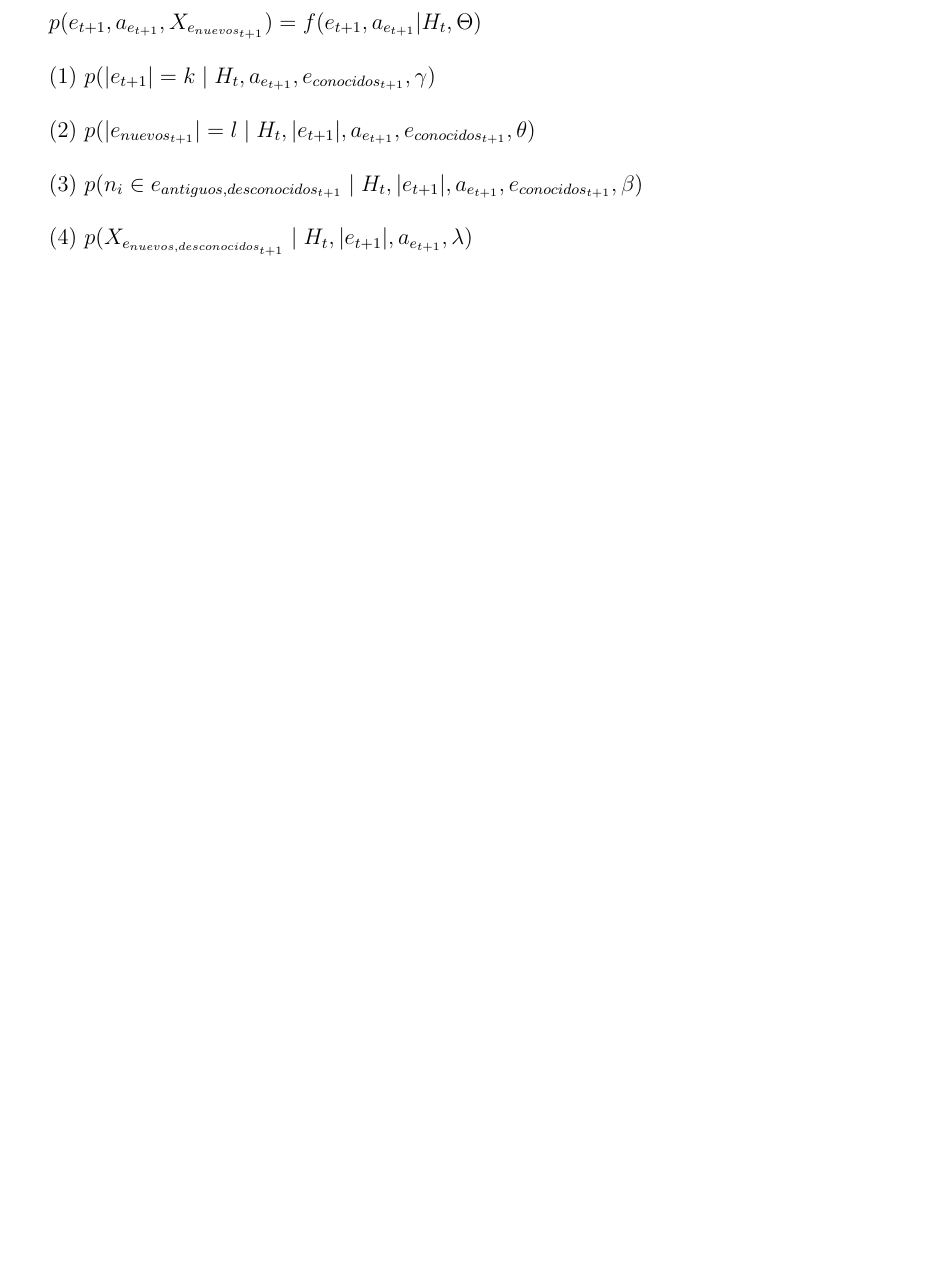
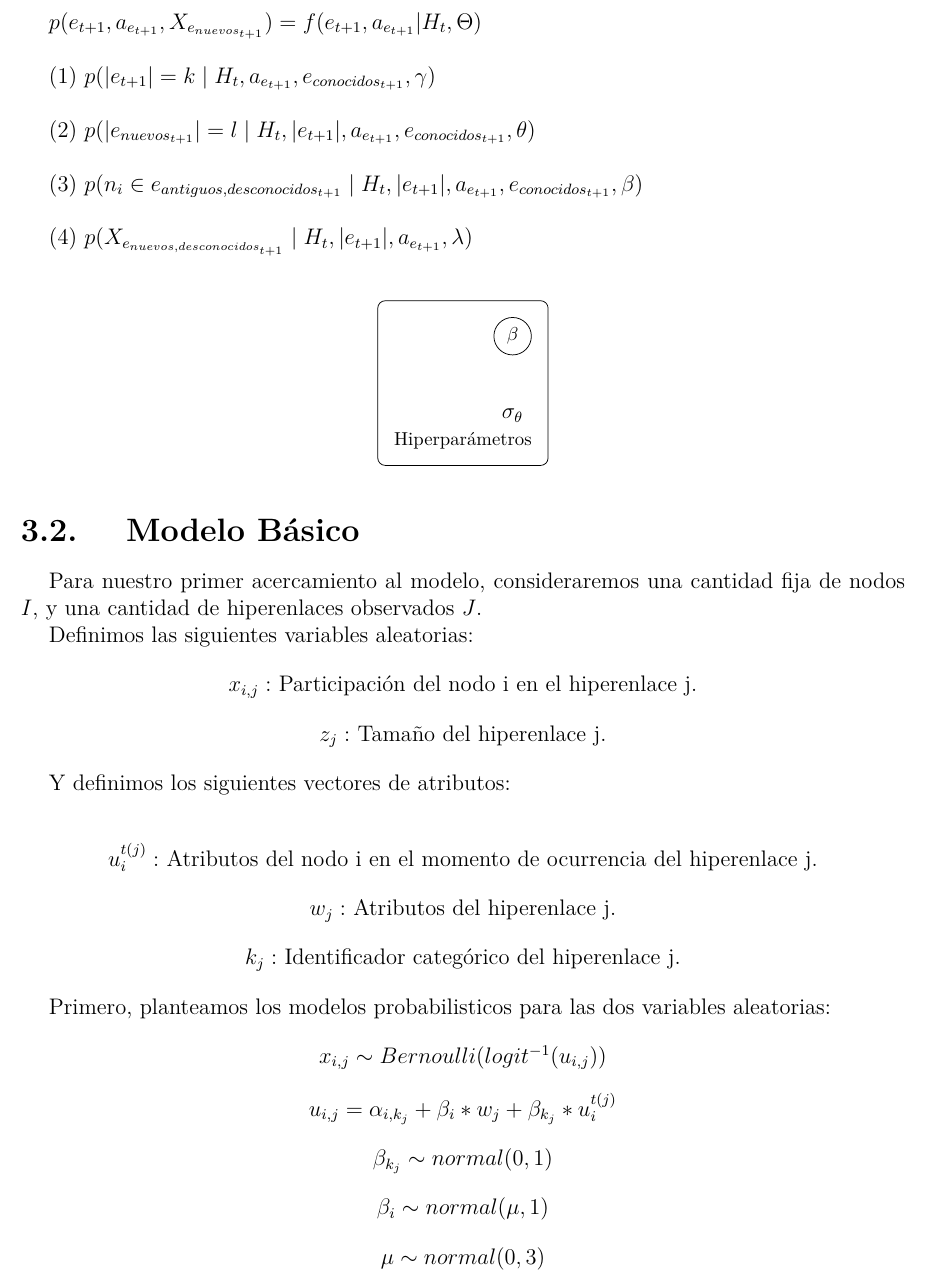
Before and after one commit to dmkla10/tesis, a LaTeX thesis (thesis document/main.tex, which reads thesis document/chapters/proposed_model.tex): part of page 11 of 12, cut so that both start at the same text, the shorter picture padded with empty space. Compiled offline with pdfLaTeX; a missing font is replaced by an installed copy or a similar font; a LaTeX package or settings file that is missing is left out.

Commit message:
new thesis chapter

```diff
--- a/thesis document/chapters/proposed_model.tex
+++ b/thesis document/chapters/proposed_model.tex
@@ -45,3 +45,61 @@ $p(e_{t+1}, a_{e_{t+1}}, X_{e_{nuevos_{t+1}}}   ) = f(e_{t+1}, a_{e_{t+1}}|H_{t}
 (3) $p(n_{i} \in e_{antiguos,desconocidos_{t+1}} \;|\; H_{t}, |e_{t+1}|, a_{e_{t+1}}, e_{conocidos_{t+1}}, \beta)$\\
 
 (4) $p(X_{e_{nuevos,desconocidos_{t+1}}} \;|\; H_{t}, |e_{t+1}|, a_{e_{t+1}}, \lambda)$\\
+
+
+
+% Aquí va el diagrama del modelo jerárquico
+\input{chapters/images/model.tex}
+
+
+
+\section{Modelo Básico}
+
+Para nuestro primer acercamiento al modelo, consideraremos una cantidad fija de nodos $I$, y una cantidad de hiperenlaces observados $J$.
+
+Definimos las siguientes variables aleatorias:
+
+\begin{center}
+    $x_{i,j}:$ Participación del nodo i en el hiperenlace j.
+\end{center}
+
+\begin{center}
+    $z_{j}:$ Tamaño del hiperenlace j.
+\end{center}
+
+
+Y definimos los siguientes vectores de atributos:\\
+
+\begin{center}
+    $u_{i}^{t(j)}:$ Atributos del nodo i en el momento de ocurrencia del hiperenlace j.
+\end{center}
+
+\begin{center}
+    $w_{j}:$ Atributos del hiperenlace j.
+\end{center}
+
+\begin{center}
+    $k_{j}:$ Identificador categórico del hiperenlace j.
+\end{center}
+
+Primero, planteamos los modelos probabilisticos para las dos variables aleatorias:
+
+\begin{center}
+    $x_{i,j} \sim Bernoulli(logit^{-1}(u_{i,j}))$
+\end{center}
+
+\begin{center}
+    $u_{i,j} = \alpha_{i,k_j} + \beta_{i}*w_{j} + \beta_{k_j}*u_{i}^{t(j)}$
+\end{center}
+
+\begin{center}
+    $\beta_{k_j} \sim normal(0,1)$
+\end{center}
+
+\begin{center}
+    $\beta_{i} \sim normal(\mu,1)$
+\end{center}
+
+\begin{center}
+    $\mu \sim normal(0,3)$
+\end{center}
```
